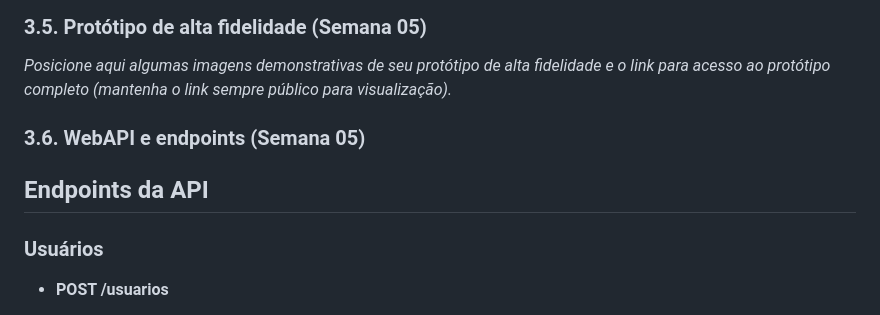
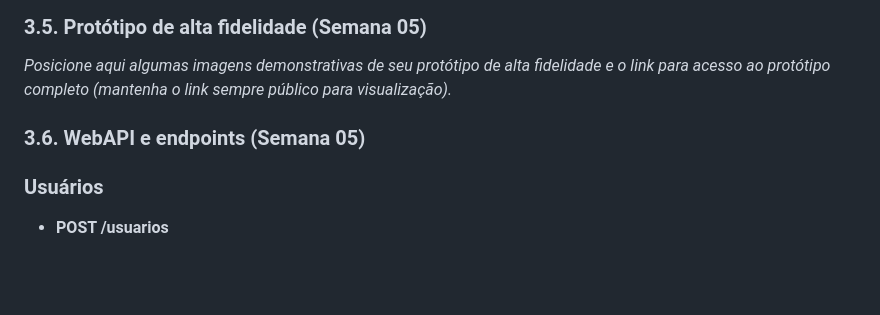
Before and after one commit to CryptoVictor/OrganizaMe, a Markdown page: documentos/wad.md, the part around the change. Drawn GitHub-style; blank space fills up the shorter version.

```diff
--- a/documentos/wad.md
+++ b/documentos/wad.md
@@ -207,8 +207,6 @@ User Story 2 & 3 -> Aqui no User Story 2 & 3 será a tela que será redirecionad
 
 ### 3.6. WebAPI e endpoints (Semana 05)
 
-## Endpoints da API
-
 ### Usuários
 
 - **POST /usuarios**
```
